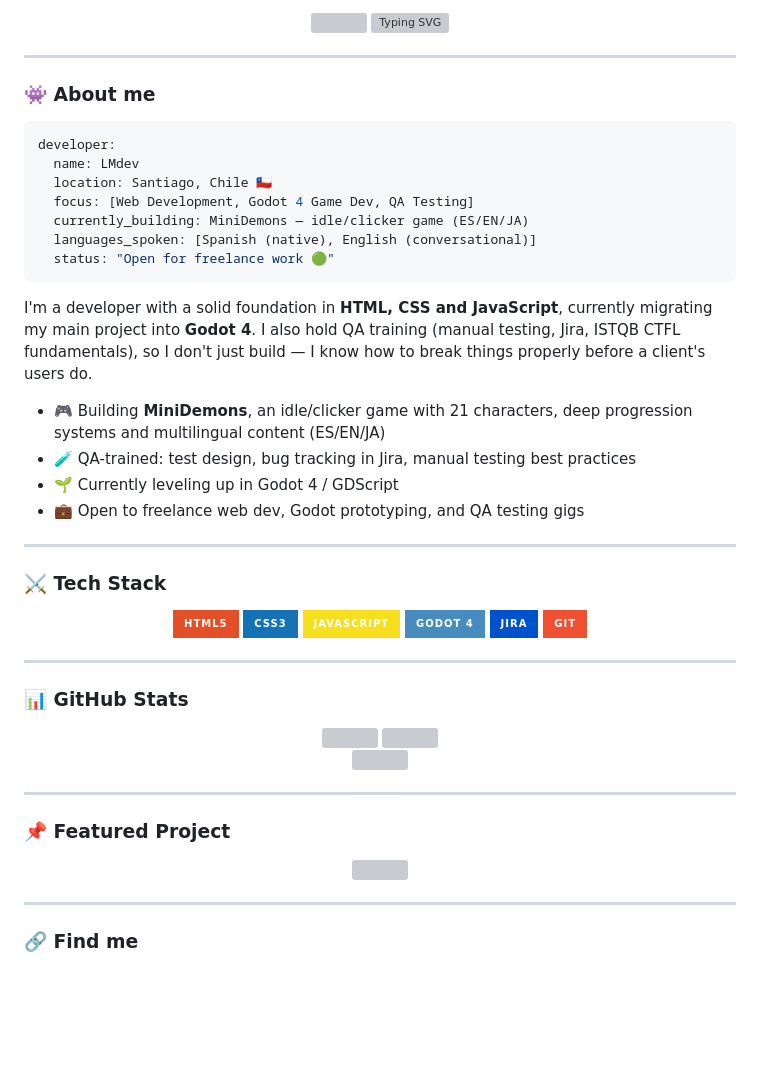
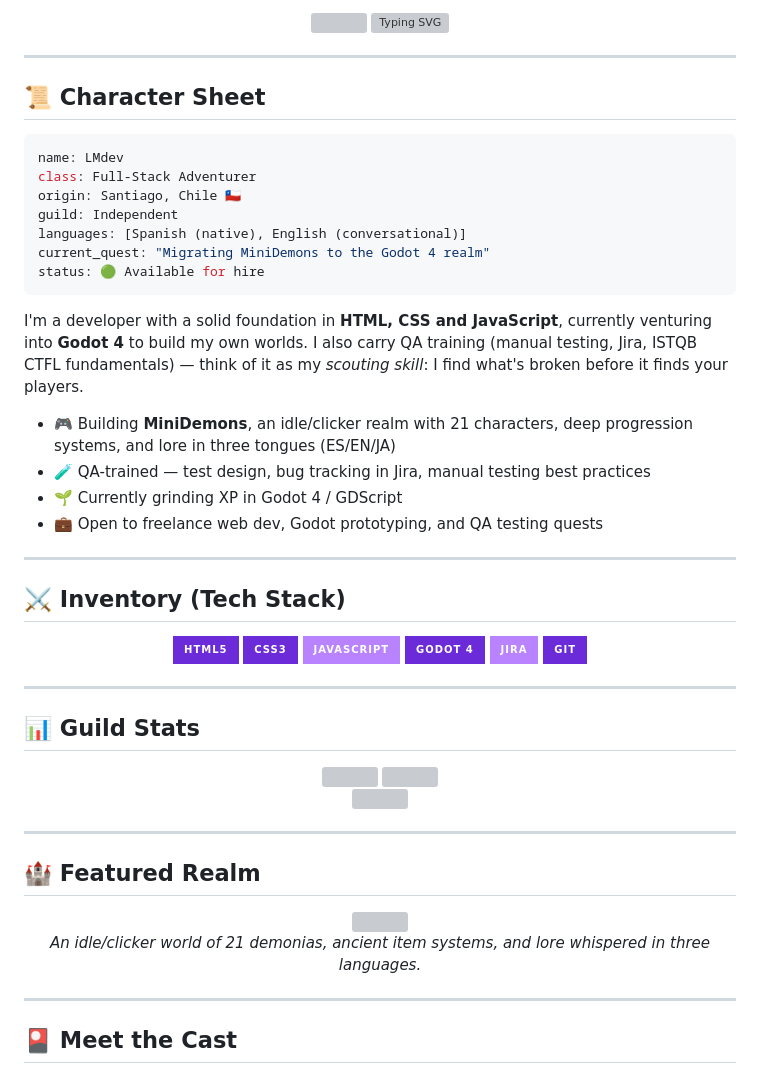
Before and after one commit to LuisMndev/LuisMndev, a Markdown page: README.md, the part around one of its changes. Rendered like a GitHub page; badges without logos; blank space fills up the shorter version; grey boxes are pictures that could not be loaded.

Commit message:
Revamp README with new character sheet and tech stack
Updated the README to enhance personal branding and project descriptions.

````diff
--- a/README.md
+++ b/README.md
@@ -8,43 +8,43 @@
 
 ---
 
-### 👾 About me
+## 📜 Character Sheet
 
 ```yaml
-developer:
-  name: LMdev
-  location: Santiago, Chile 🇨🇱
-  focus: [Web Development, Godot 4 Game Dev, QA Testing]
-  currently_building: MiniDemons — idle/clicker game (ES/EN/JA)
-  languages_spoken: [Spanish (native), English (conversational)]
-  status: "Open for freelance work 🟢"
+name: LMdev
+class: Full-Stack Adventurer
+origin: Santiago, Chile 🇨🇱
+guild: Independent
+languages: [Spanish (native), English (conversational)]
+current_quest: "Migrating MiniDemons to the Godot 4 realm"
+status: 🟢 Available for hire
 ```
 
-I'm a developer with a solid foundation in **HTML, CSS and JavaScript**, currently migrating my main project into **Godot 4**. I also hold QA training (manual testing, Jira, ISTQB CTFL fundamentals), so I don't just build — I know how to break things properly before a client's users do.
+I'm a developer with a solid foundation in **HTML, CSS and JavaScript**, currently venturing into **Godot 4** to build my own worlds. I also carry QA training (manual testing, Jira, ISTQB CTFL fundamentals) — think of it as my *scouting skill*: I find what's broken before it finds your players.
 
-- 🎮 Building **MiniDemons**, an idle/clicker game with 21 characters, deep progression systems and multilingual content (ES/EN/JA)
-- 🧪 QA-trained: test design, bug tracking in Jira, manual testing best practices
-- 🌱 Currently leveling up in Godot 4 / GDScript
-- 💼 Open to freelance web dev, Godot prototyping, and QA testing gigs
+- 🎮 Building **MiniDemons**, an idle/clicker realm with 21 characters, deep progression systems, and lore in three tongues (ES/EN/JA)
+- 🧪 QA-trained — test design, bug tracking in Jira, manual testing best practices
+- 🌱 Currently grinding XP in Godot 4 / GDScript
+- 💼 Open to freelance web dev, Godot prototyping, and QA testing quests
 
 ---
 
-### ⚔️ Tech Stack
+## ⚔️ Inventory (Tech Stack)
 
 <div align="center">
 
-![HTML5](https://img.shields.io/badge/HTML5-E34F26?style=for-the-badge&logo=html5&logoColor=white)
-![CSS3](https://img.shields.io/badge/CSS3-1572B6?style=for-the-badge&logo=css3&logoColor=white)
-![JavaScript](https://img.shields.io/badge/JavaScript-F7DF1E?style=for-the-badge&logo=javascript&logoColor=black)
-![Godot](https://img.shields.io/badge/Godot_4-478CBF?style=for-the-badge&logo=godotengine&logoColor=white)
-![Jira](https://img.shields.io/badge/Jira-0052CC?style=for-the-badge&logo=jira&logoColor=white)
-![Git](https://img.shields.io/badge/Git-F05032?style=for-the-badge&logo=git&logoColor=white)
+![HTML5](https://img.shields.io/badge/HTML5-6C2BD9?style=for-the-badge&logo=html5&logoColor=white)
+![CSS3](https://img.shields.io/badge/CSS3-6C2BD9?style=for-the-badge&logo=css3&logoColor=white)
+![JavaScript](https://img.shields.io/badge/JavaScript-B983FF?style=for-the-badge&logo=javascript&logoColor=black)
+![Godot](https://img.shields.io/badge/Godot_4-6C2BD9?style=for-the-badge&logo=godotengine&logoColor=white)
+![Jira](https://img.shields.io/badge/Jira-B983FF?style=for-the-badge&logo=jira&logoColor=black)
+![Git](https://img.shields.io/badge/Git-6C2BD9?style=for-the-badge&logo=git&logoColor=white)
 
 </div>
 
 ---
 
-### 📊 GitHub Stats
+## 📊 Guild Stats
 
 <div align="center">
 
@@ -59,7 +59,7 @@ I'm a developer with a solid foundation in **HTML, CSS and JavaScript**, current
 
 ---
 
-### 📌 Featured Project
+## 🏰 Featured Realm
 
 <div align="center">
 
@@ -68,10 +68,12 @@ I'm a developer with a solid foundation in **HTML, CSS and JavaScript**, current
 </a>
+
+*An idle/clicker world of 21 demonias, ancient item systems, and lore whispered in three languages.*
 
 </div>
 
 ---
 
-### 🔗 Find me
+## 🎴 Meet the Cast
 
 <div align="center">
 
````
Also changed, not shown: other parts of README.md (+32 -9 lines).
